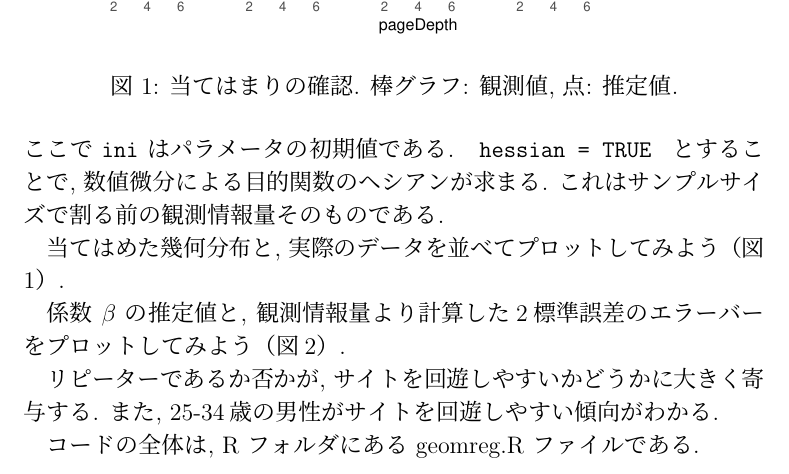
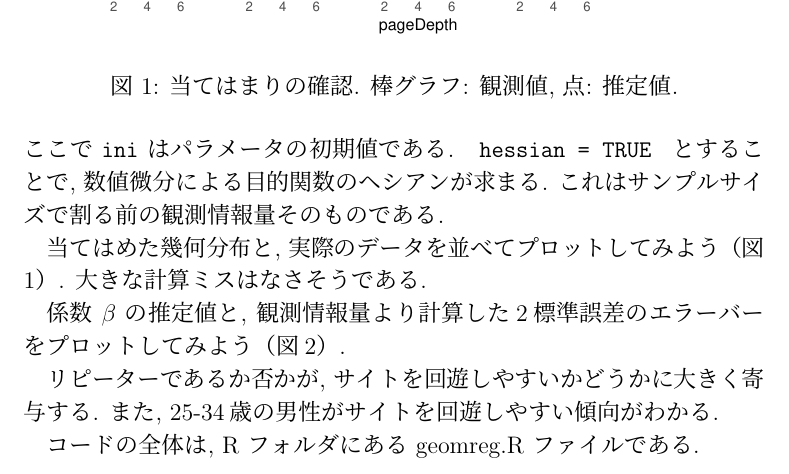
Before and after one commit to abikoushi/mystat, a LaTeX document (mystat.tex): part of page 21 of 24, cut so that both start at the same text. Compiled offline with pLaTeX and dvipdfmx.

Commit message:
minor change

```diff
--- a/mystat.tex
+++ b/mystat.tex
@@ -600,6 +600,7 @@ optim は次のように使う.
 ここで \verb|ini| はパラメータの初期値である. \verb| hessian = TRUE | とすることで, 数値微分による目的関数のヘシアンが求まる. これはサンプルサイズで割る前の観測情報量そのものである.
 
 当てはめた幾何分布と, 実際のデータを並べてプロットしてみよう（図\ref{fitgeomreg}）.
+大きな計算ミスはなさそうである.
 
 \begin{figure}
 \includegraphics[width=13cm,clip]{./img/fitgeomreg.pdf}
```
Also changed, not shown: mystat.pdf.
